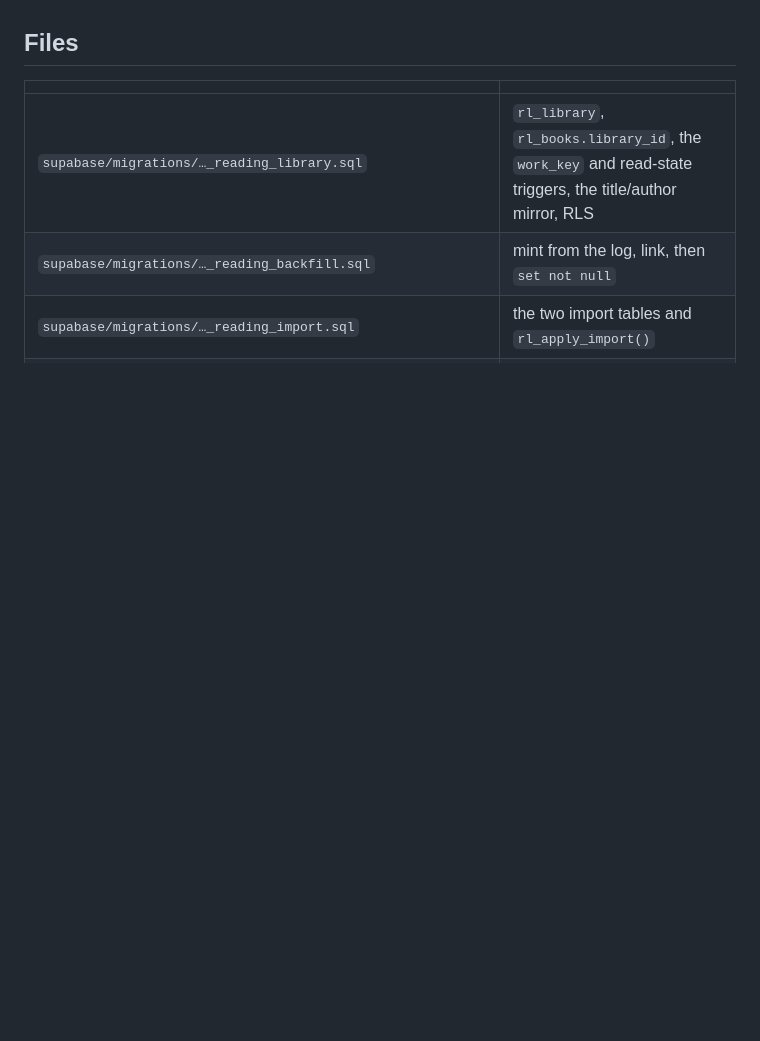
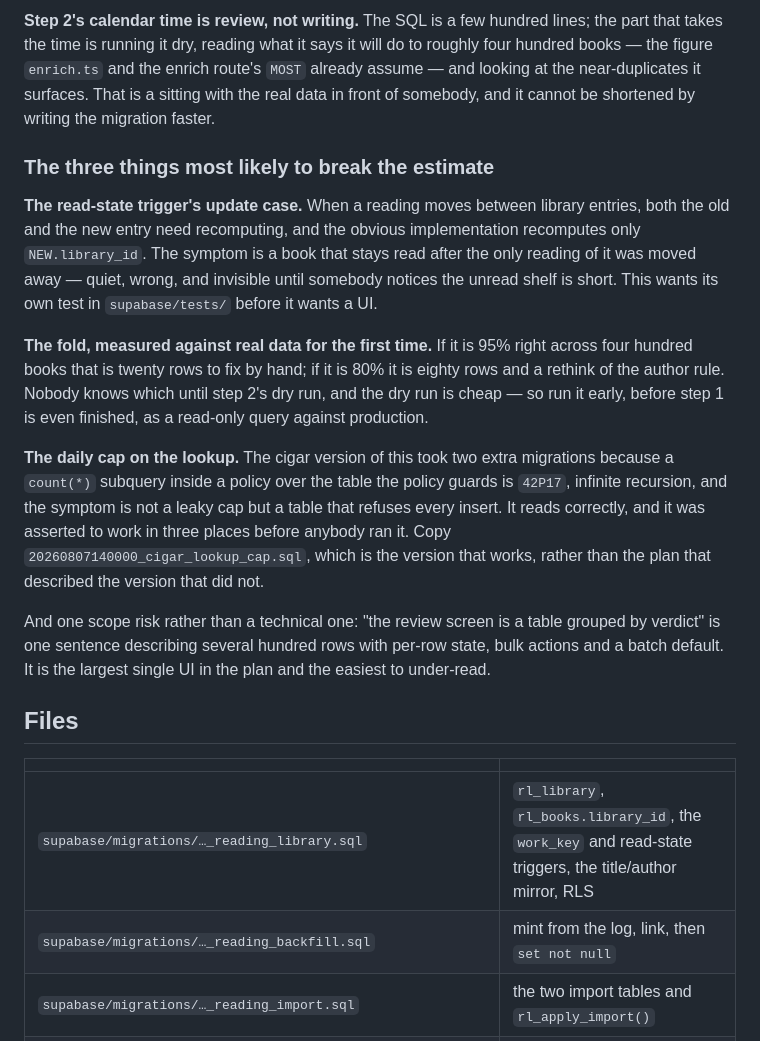
Before and after one commit to IlexLycalopex/Grackles, a Markdown page: docs/reading-library-plan.md, the part around one of its changes. Drawn GitHub-style; blank space fills up the shorter version.

```diff
--- a/docs/reading-library-plan.md
+++ b/docs/reading-library-plan.md
@@ -873,3 +932,38 @@ for everything already recorded without a model being involved at all.
+**Step 2's calendar time is review, not writing.** The SQL is a few hundred
+lines; the part that takes the time is running it dry, reading what it says it
+will do to roughly four hundred books — the figure `enrich.ts` and the enrich
+route's `MOST` already assume — and looking at the near-duplicates it surfaces.
+That is a sitting with the real data in front of somebody, and it cannot be
+shortened by writing the migration faster.
+
+### The three things most likely to break the estimate
+
+**The read-state trigger's update case.** When a reading moves between library
+entries, both the old and the new entry need recomputing, and the obvious
+implementation recomputes only `NEW.library_id`. The symptom is a book that
+stays read after the only reading of it was moved away — quiet, wrong, and
+invisible until somebody notices the unread shelf is short. This wants its own
+test in `supabase/tests/` before it wants a UI.
+
+**The fold, measured against real data for the first time.** If it is 95% right
+across four hundred books that is twenty rows to fix by hand; if it is 80% it is
+eighty rows and a rethink of the author rule. Nobody knows which until step 2's
+dry run, and the dry run is cheap — so run it early, before step 1 is even
+finished, as a read-only query against production.
+
+**The daily cap on the lookup.** The cigar version of this took two extra
+migrations because a `count(*)` subquery inside a policy over the table the
+policy guards is `42P17`, infinite recursion, and the symptom is not a leaky cap
+but a table that refuses every insert. It reads correctly, and it was asserted
+to work in three places before anybody ran it. Copy
+`20260807140000_cigar_lookup_cap.sql`, which is the version that works, rather
+than the plan that described the version that did not.
+
+And one scope risk rather than a technical one: "the review screen is a table
+grouped by verdict" is one sentence describing several hundred rows with
+per-row state, bulk actions and a batch default. It is the largest single UI in
+the plan and the easiest to under-read.
+
 ## Files
 
 | | |
```
Also changed, not shown: other parts of docs/reading-library-plan.md (+59 -0 lines).
